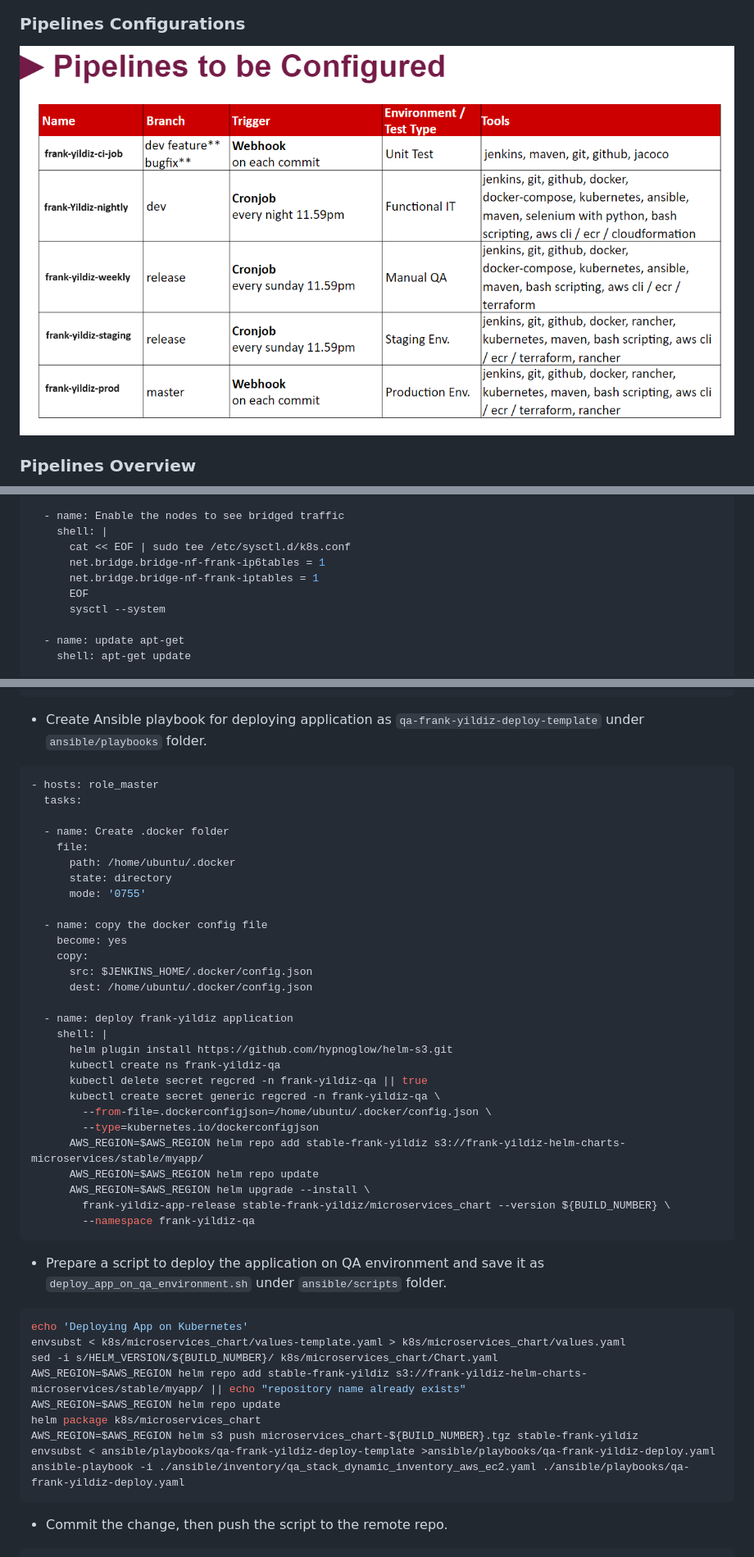
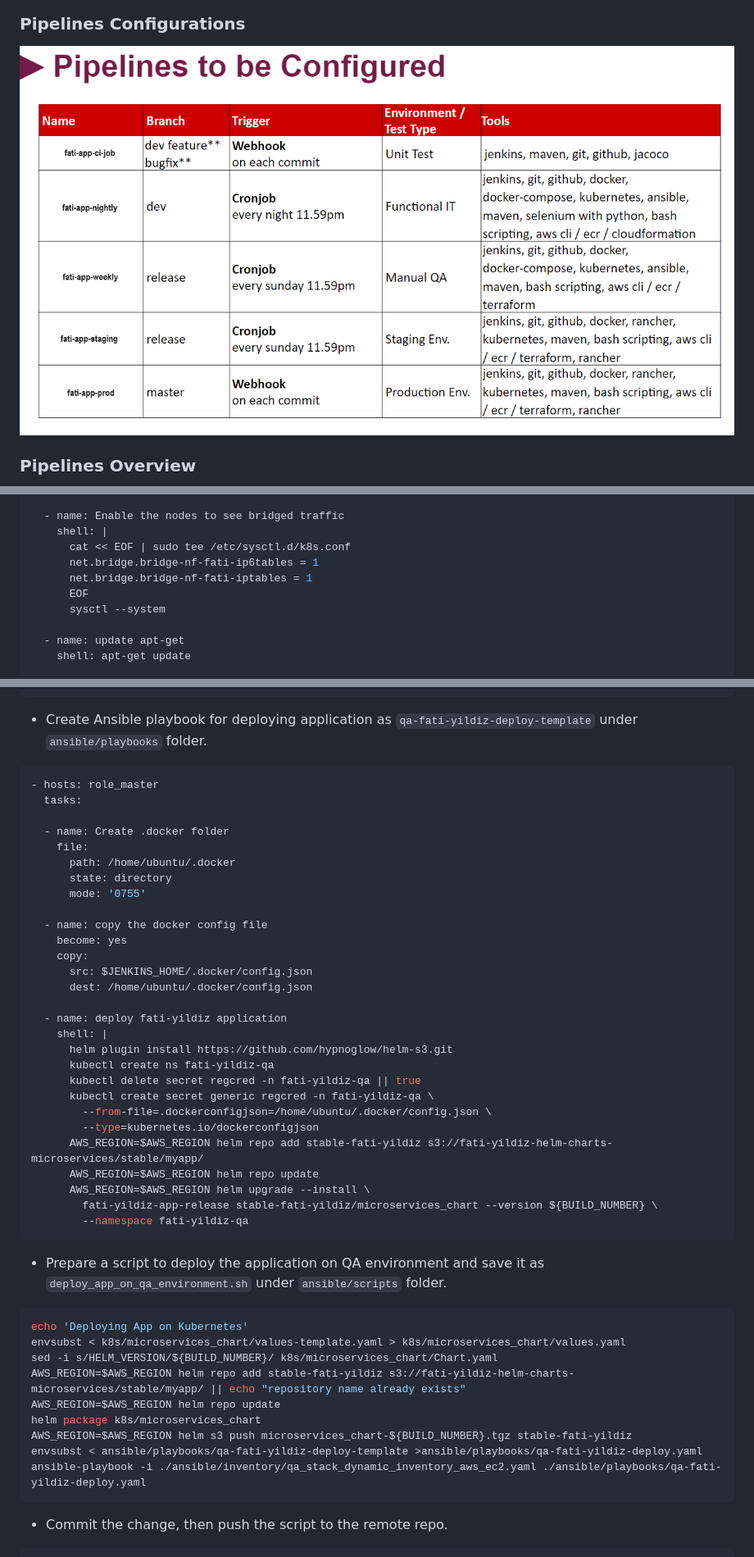
Before and after one commit to frankyildiz/Microservices, a Markdown page: README.md, 3 parts joined by grey strips. Shown: that part at 82% size. GitHub-like rendering; pictures changed too: pipelines.png.

Commit message:
update-README

````diff
--- a/README.md
+++ b/README.md
@@ -1913,8 +1913,8 @@ allowedTopologies:
   - name: Enable the nodes to see bridged traffic
     shell: |
       cat << EOF | sudo tee /etc/sysctl.d/k8s.conf
-      net.bridge.bridge-nf-frank-ip6tables = 1
-      net.bridge.bridge-nf-frank-iptables = 1
+      net.bridge.bridge-nf-fati-ip6tables = 1
+      net.bridge.bridge-nf-fati-iptables = 1
       EOF
       sysctl --system
 
@@ -3078,7 +3078,7 @@ docker push "${IMAGE_TAG_GRAFANA_SERVICE}"
 docker push "${IMAGE_TAG_PROMETHEUS_SERVICE}"
 ```
 
-- Create Ansible playbook for deploying application as `qa-frank-yildiz-deploy-template` under `ansible/playbooks` folder.
+- Create Ansible playbook for deploying application as `qa-fati-yildiz-deploy-template` under `ansible/playbooks` folder.
 
 ```yaml
 - hosts: role_master
@@ -3096,19 +3096,19 @@ docker push "${IMAGE_TAG_PROMETHEUS_SERVICE}"
       src: $JENKINS_HOME/.docker/config.json
       dest: /home/ubuntu/.docker/config.json
 
-  - name: deploy frank-yildiz application
+  - name: deploy fati-yildiz application
     shell: |
       helm plugin install https://github.com/hypnoglow/helm-s3.git
-      kubectl create ns frank-yildiz-qa
-      kubectl delete secret regcred -n frank-yildiz-qa || true
-      kubectl create secret generic regcred -n frank-yildiz-qa \
+      kubectl create ns fati-yildiz-qa
+      kubectl delete secret regcred -n fati-yildiz-qa || true
+      kubectl create secret generic regcred -n fati-yildiz-qa \
         --from-file=.dockerconfigjson=/home/ubuntu/.docker/config.json \
         --type=kubernetes.io/dockerconfigjson
-      AWS_REGION=$AWS_REGION helm repo add stable-frank-yildiz s3://frank-yildiz-helm-charts-microservices/stable/myapp/
+      AWS_REGION=$AWS_REGION helm repo add stable-fati-yildiz s3://fati-yildiz-helm-charts-microservices/stable/myapp/
       AWS_REGION=$AWS_REGION helm repo update
       AWS_REGION=$AWS_REGION helm upgrade --install \
-        frank-yildiz-app-release stable-frank-yildiz/microservices_chart --version ${BUILD_NUMBER} \
-        --namespace frank-yildiz-qa
+        fati-yildiz-app-release stable-fati-yildiz/microservices_chart --version ${BUILD_NUMBER} \
+        --namespace fati-yildiz-qa
 ```
 
 - Prepare a script to deploy the application on QA environment and save it as `deploy_app_on_qa_environment.sh` under `ansible/scripts` folder.
@@ -3117,12 +3117,12 @@ docker push "${IMAGE_TAG_PROMETHEUS_SERVICE}"
 echo 'Deploying App on Kubernetes'
 envsubst < k8s/microservices_chart/values-template.yaml > k8s/microservices_chart/values.yaml
 sed -i s/HELM_VERSION/${BUILD_NUMBER}/ k8s/microservices_chart/Chart.yaml
-AWS_REGION=$AWS_REGION helm repo add stable-frank-yildiz s3://frank-yildiz-helm-charts-microservices/stable/myapp/ || echo "repository name already exists"
+AWS_REGION=$AWS_REGION helm repo add stable-fati-yildiz s3://fati-yildiz-helm-charts-microservices/stable/myapp/ || echo "repository name already exists"
 AWS_REGION=$AWS_REGION helm repo update
 helm package k8s/microservices_chart
-AWS_REGION=$AWS_REGION helm s3 push microservices_chart-${BUILD_NUMBER}.tgz stable-frank-yildiz
-envsubst < ansible/playbooks/qa-frank-yildiz-deploy-template >ansible/playbooks/qa-frank-yildiz-deploy.yaml
-ansible-playbook -i ./ansible/inventory/qa_stack_dynamic_inventory_aws_ec2.yaml ./ansible/playbooks/qa-frank-yildiz-deploy.yaml
+AWS_REGION=$AWS_REGION helm s3 push microservices_chart-${BUILD_NUMBER}.tgz stable-fati-yildiz
+envsubst < ansible/playbooks/qa-fati-yildiz-deploy-template >ansible/playbooks/qa-fati-yildiz-deploy.yaml
+ansible-playbook -i ./ansible/inventory/qa_stack_dynamic_inventory_aws_ec2.yaml ./ansible/playbooks/qa-fati-yildiz-deploy.yaml
 ```
 
 - Commit the change, then push the script to the remote repo.
````
Also changed, not shown: other parts of README.md (+223 -223 lines).
